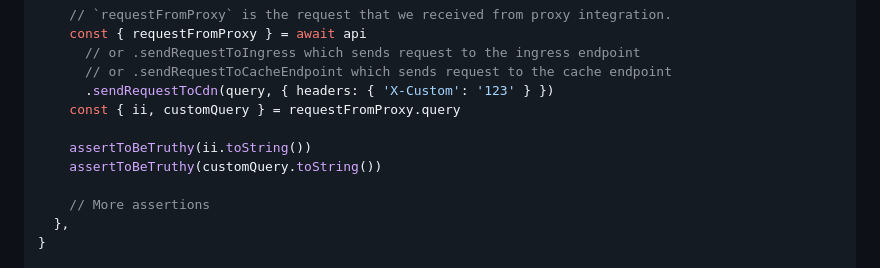
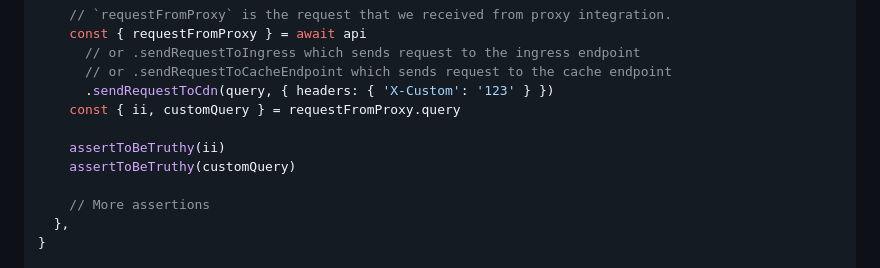
Before and after one commit to fingerprintjs/dx-team-mock-for-proxy-integrations-e2e-tests, a Markdown page: README.md, the part around the change. Rendered like a GitHub page.

Commit message:
docs: update example

```diff
--- a/README.md
+++ b/README.md
@@ -138,8 +138,8 @@ const testCase: TestCase = {
       .sendRequestToCdn(query, { headers: { 'X-Custom': '123' } })
     const { ii, customQuery } = requestFromProxy.query
 
-    assertToBeTruthy(ii.toString())
-    assertToBeTruthy(customQuery.toString())
+    assertToBeTruthy(ii)
+    assertToBeTruthy(customQuery)
 
     // More assertions
   },
```
